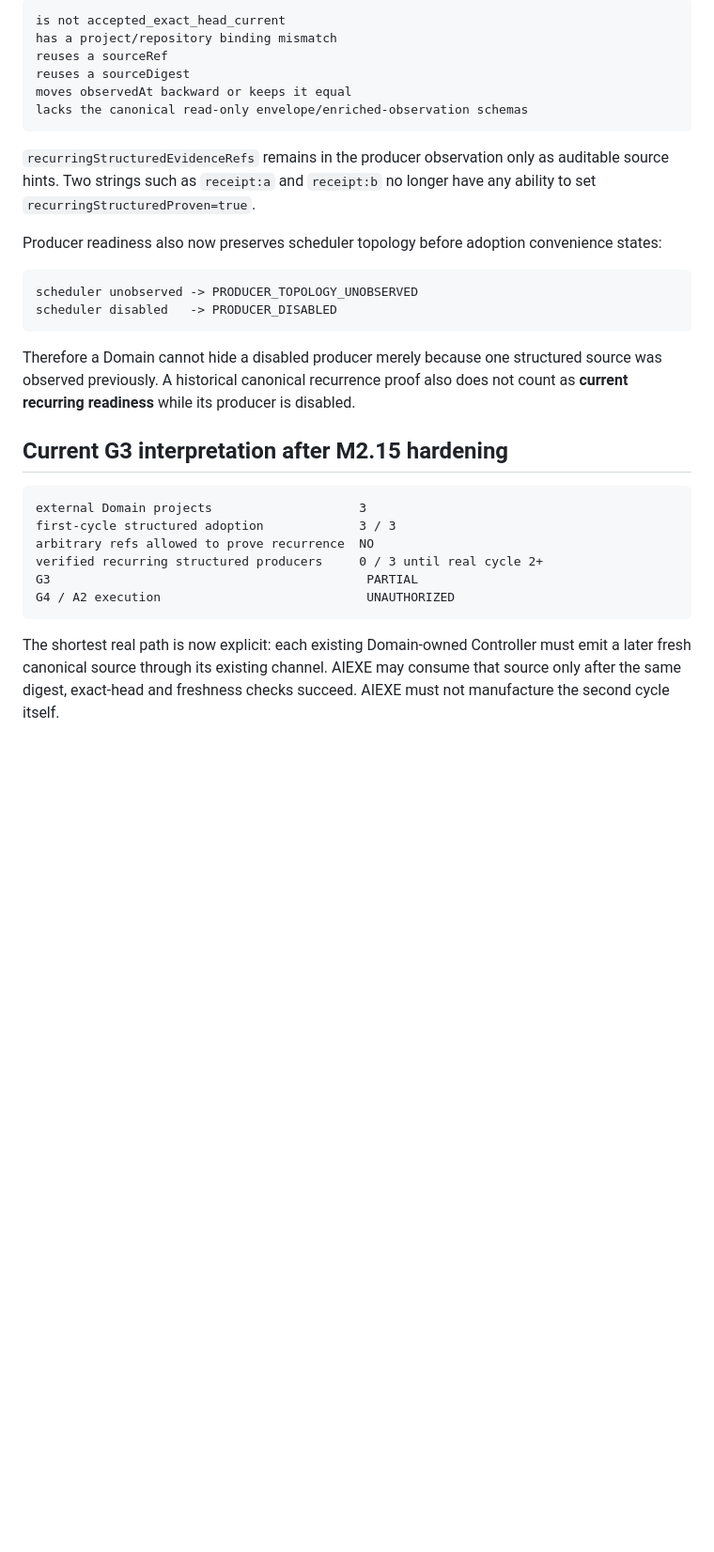
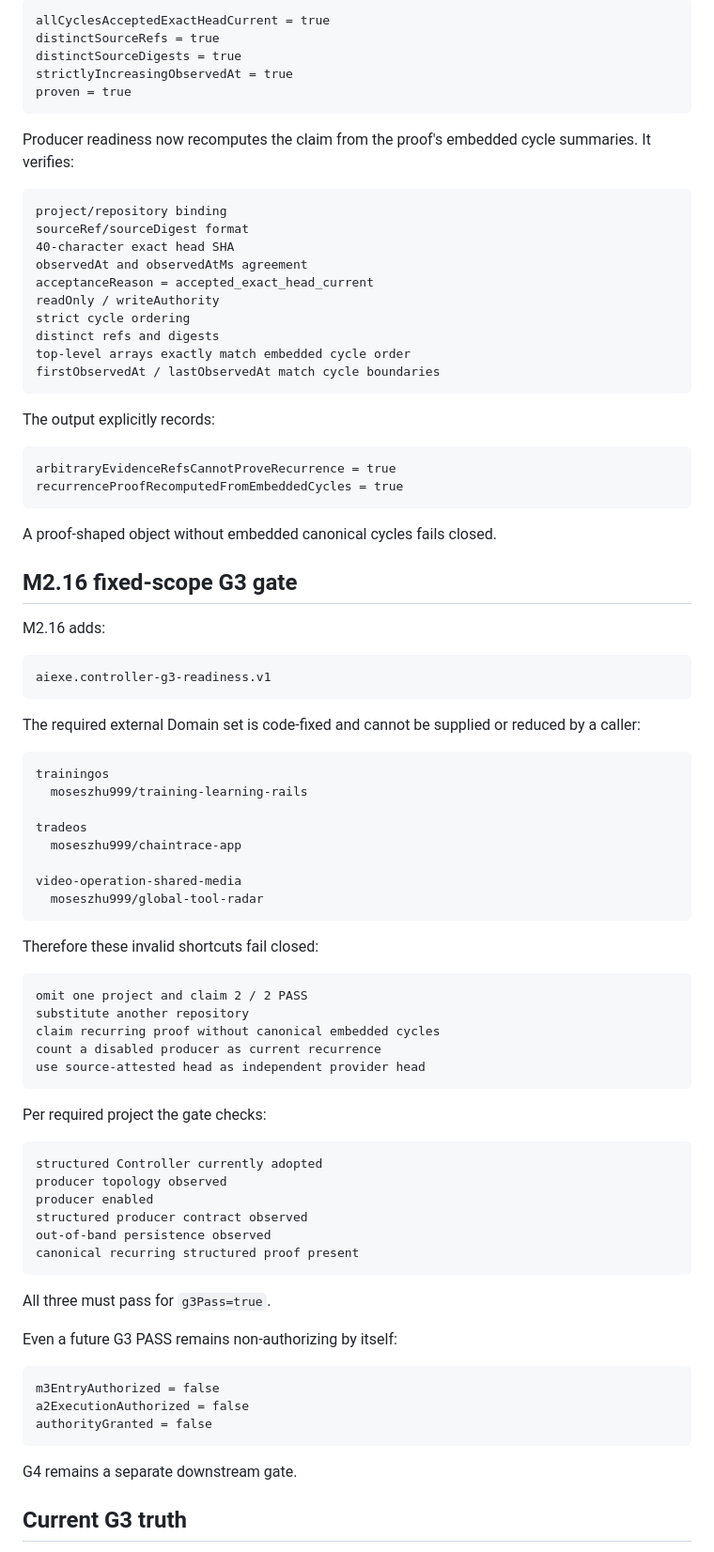
Before and after one commit to moseszhu999/ai_exe_os, a Markdown page: docs/architecture/m2-controller-producer-readiness.md, the part around one of its changes. Shown at 94% size. Drawn GitHub-style; blank space fills up the shorter version.

Commit message:
M2.16 document independent-head and G3 gate hardening

````diff
--- a/docs/architecture/m2-controller-producer-readiness.md
+++ b/docs/architecture/m2-controller-producer-readiness.md
@@ -179,33 +158,89 @@ A recurrence proof fails closed when any cycle:
 
 ```text
-is not accepted_exact_head_current
-has a project/repository binding mismatch
-reuses a sourceRef
-reuses a sourceDigest
-moves observedAt backward or keeps it equal
-lacks the canonical read-only envelope/enriched-observation schemas
+allCyclesAcceptedExactHeadCurrent = true
+distinctSourceRefs = true
+distinctSourceDigests = true
+strictlyIncreasingObservedAt = true
+proven = true
 ```
 
-`recurringStructuredEvidenceRefs` remains in the producer observation only as auditable source hints. Two strings such as `receipt:a` and `receipt:b` no longer have any ability to set `recurringStructuredProven=true`.
-
-Producer readiness also now preserves scheduler topology before adoption convenience states:
+Producer readiness now recomputes the claim from the proof's embedded cycle summaries. It verifies:
 
 ```text
-scheduler unobserved -> PRODUCER_TOPOLOGY_UNOBSERVED
-scheduler disabled   -> PRODUCER_DISABLED
+project/repository binding
+sourceRef/sourceDigest format
+40-character exact head SHA
+observedAt and observedAtMs agreement
+acceptanceReason = accepted_exact_head_current
+readOnly / writeAuthority
+strict cycle ordering
+distinct refs and digests
+top-level arrays exactly match embedded cycle order
+firstObservedAt / lastObservedAt match cycle boundaries
 ```
 
-Therefore a Domain cannot hide a disabled producer merely because one structured source was observed previously. A historical canonical recurrence proof also does not count as **current recurring readiness** while its producer is disabled.
-
-## Current G3 interpretation after M2.15 hardening
+The output explicitly records:
 
 ```text
-external Domain projects                    3
-first-cycle structured adoption             3 / 3
-arbitrary refs allowed to prove recurrence  NO
-verified recurring structured producers     0 / 3 until real cycle 2+
-G3                                           PARTIAL
-G4 / A2 execution                            UNAUTHORIZED
+arbitraryEvidenceRefsCannotProveRecurrence = true
+recurrenceProofRecomputedFromEmbeddedCycles = true
 ```
 
-The shortest real path is now explicit: each existing Domain-owned Controller must emit a later fresh canonical source through its existing channel. AIEXE may consume that source only after the same digest, exact-head and freshness checks succeed. AIEXE must not manufacture the second cycle itself.
+A proof-shaped object without embedded canonical cycles fails closed.
+
+## M2.16 fixed-scope G3 gate
+
+M2.16 adds:
+
+```text
+aiexe.controller-g3-readiness.v1
+```
+
+The required external Domain set is code-fixed and cannot be supplied or reduced by a caller:
+
+```text
+trainingos
+  moseszhu999/training-learning-rails
+
+tradeos
+  moseszhu999/chaintrace-app
+
+video-operation-shared-media
+  moseszhu999/global-tool-radar
+```
+
+Therefore these invalid shortcuts fail closed:
+
+```text
+omit one project and claim 2 / 2 PASS
+substitute another repository
+claim recurring proof without canonical embedded cycles
+count a disabled producer as current recurrence
+use source-attested head as independent provider head
+```
+
+Per required project the gate checks:
+
+```text
+structured Controller currently adopted
+producer topology observed
+producer enabled
+structured producer contract observed
+out-of-band persistence observed
+canonical recurring structured proof present
+```
+
+All three must pass for `g3Pass=true`.
+
+Even a future G3 PASS remains non-authorizing by itself:
+
+```text
+m3EntryAuthorized = false
+a2ExecutionAuthorized = false
+authorityGranted = false
+```
+
+G4 remains a separate downstream gate.
+
+## Current G3 truth
+
````
Also changed, not shown: other parts of docs/architecture/m2-controller-producer-readiness.md (+92 -99 lines).
